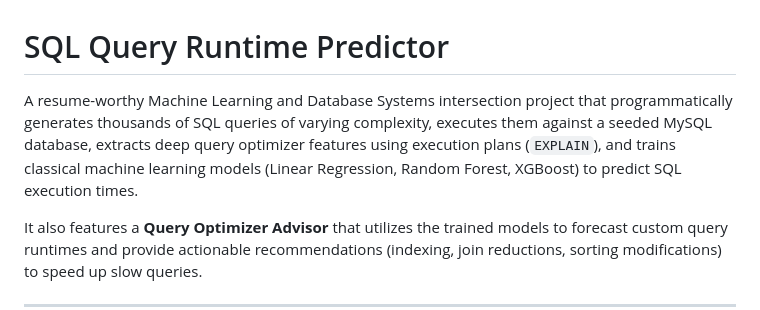
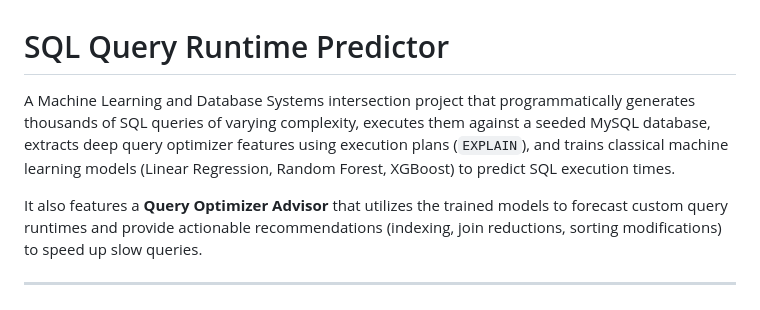
Before and after one commit to HarshBPGC/Query-Optimizer, a Markdown page: README.md, the part around the change. Rendered like a GitHub page.

```diff
--- a/README.md
+++ b/README.md
@@ -1,6 +1,6 @@
 # SQL Query Runtime Predictor
 
-A resume-worthy Machine Learning and Database Systems intersection project that programmatically generates thousands of SQL queries of varying complexity, executes them against a seeded MySQL database, extracts deep query optimizer features using execution plans (`EXPLAIN`), and trains classical machine learning models (Linear Regression, Random Forest, XGBoost) to predict SQL execution times.
+A Machine Learning and Database Systems intersection project that programmatically generates thousands of SQL queries of varying complexity, executes them against a seeded MySQL database, extracts deep query optimizer features using execution plans (`EXPLAIN`), and trains classical machine learning models (Linear Regression, Random Forest, XGBoost) to predict SQL execution times.
 
 It also features a **Query Optimizer Advisor** that utilizes the trained models to forecast custom query runtimes and provide actionable recommendations (indexing, join reductions, sorting modifications) to speed up slow queries.
 
```
